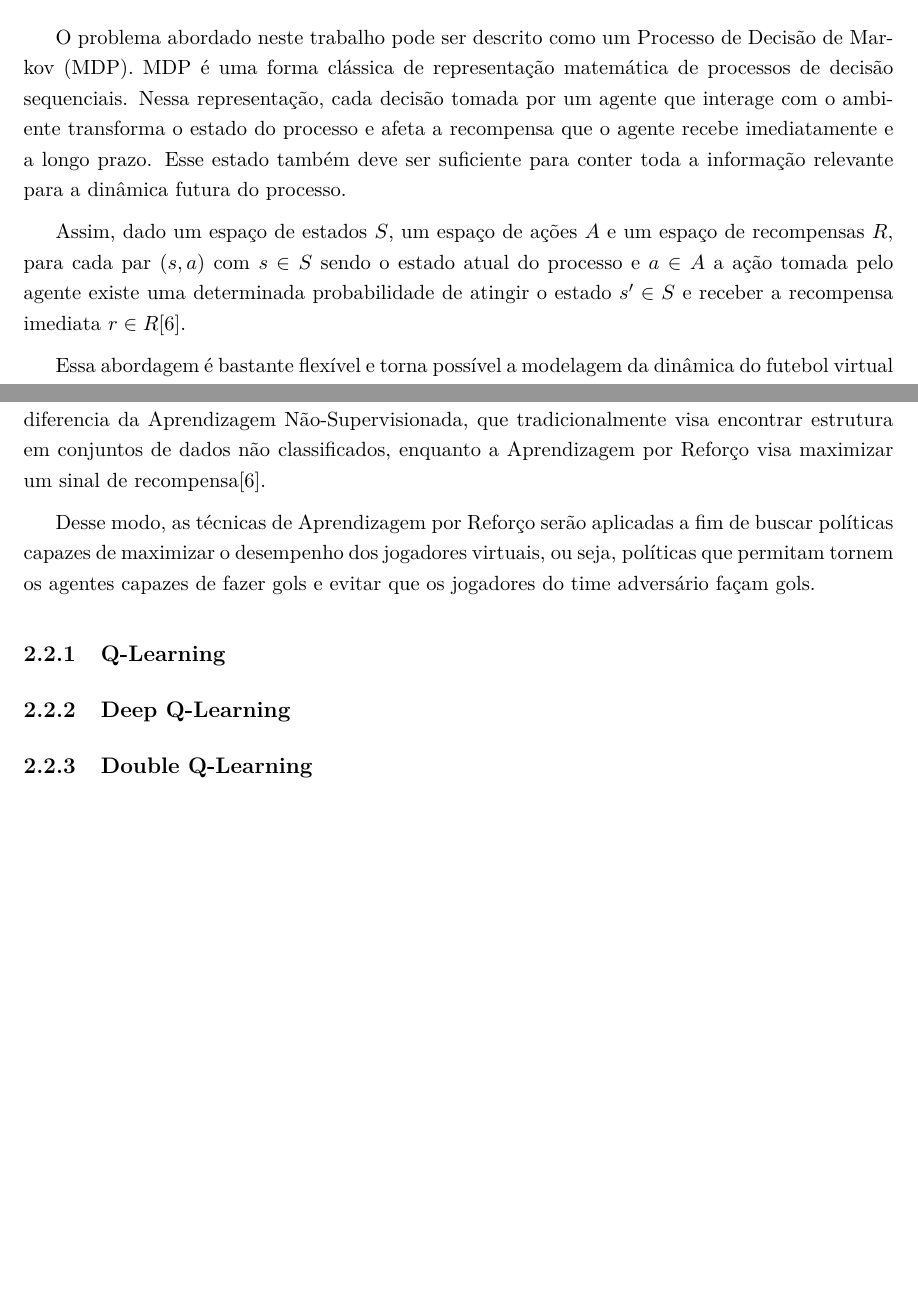
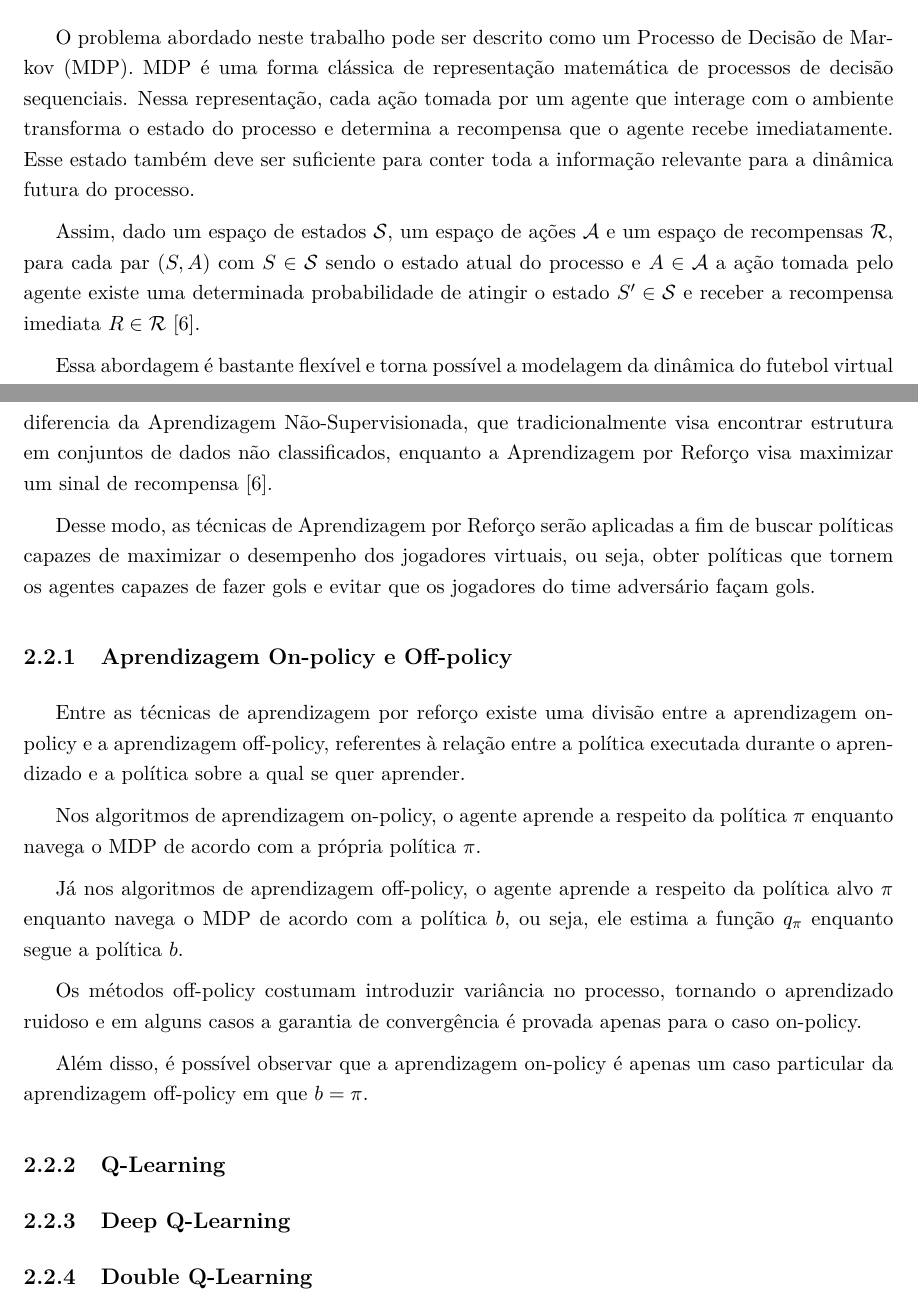
Before and after one commit to rcssggb/tg1-report, a LaTeX thesis (relatorio.tex, which reads cap_Fundamentos.tex): two parts of pages 6 and 7 of 10 before the commit and two parts of pages 6 and 8 of 11 after it, joined at a grey line, cut so that both start at the same text, the shorter picture padded with empty space. Compiled offline with pdfLaTeX.

Commit message:
Add more content to Fundamentos chapter

```diff
--- a/cap_Fundamentos.tex
+++ b/cap_Fundamentos.tex
@@ -8,9 +8,11 @@
 
 O problema abordado neste trabalho pode ser descrito como um Processo de Decisão de Markov (MDP).
 MDP é uma forma clássica de representação matemática de processos de decisão sequenciais.
-Nessa representação, cada decisão tomada por um agente que interage com o ambiente transforma o estado do processo e afeta a recompensa que o agente recebe imediatamente e a longo prazo.
+Nessa representação, cada ação tomada por um agente que interage com o ambiente transforma o estado do processo e determina a recompensa que o agente recebe imediatamente.
 Esse estado também deve ser suficiente para conter toda a informação relevante para a dinâmica futura do processo.
 
-Assim, dado um espaço de estados $S$, um espaço de ações $A$ e um espaço de recompensas $R$, para cada par $(s, a)$ com $s \in S$ sendo o estado atual do processo e $a \in A$ a ação tomada pelo agente existe uma determinada probabilidade de atingir o estado $s' \in S$ e receber a recompensa imediata $r \in R$\cite{sutton2018reinforcement}.
+% TODO inserir imagem clássica environment -> state -> agent -> action -> environment -> reward -> agent
+
+Assim, dado um espaço de estados $\mathcal{S}$, um espaço de ações $\mathcal{A}$ e um espaço de recompensas $\mathcal{R}$, para cada par $(S, A)$ com $S \in \mathcal{S}$ sendo o estado atual do processo e $A \in \mathcal{A}$ a ação tomada pelo agente existe uma determinada probabilidade de atingir o estado $S' \in \mathcal{S}$ e receber a recompensa imediata $R \in \mathcal{R}$ \cite{sutton2018reinforcement}.
 
 Essa abordagem é bastante flexível e torna possível a modelagem da dinâmica do futebol virtual de robôs de diversas maneiras de modo que cada agente possa construir um estado percebido a partir de seus sensores e tomar decisões acerca de qual ação tomar diante desse estado a fim de maximizar a recompensa recebida.
@@ -22,11 +48,25 @@ Dada uma modelagem do problema como um MDP, resta obter uma maneira de estimar a
 O conjunto de técnicas que resolvem esse tipo de problema é chamado de Aprendizagem por Reforço.
 No campo da aprendizagem de máquina, ela se difere da Aprendizagem Supervisionada por não haver um conjunto de pares $(s, a)$ dados como corretos.
 Nesse tipo de aprendizagem, o objetivo é extrapolar uma solução genérica a partir de exemplos de um conjunto de treinamento dado como correto, o que não é prático em problemas em que não se tem exemplos de comportamentos corretos e que representem bem o conjunto total de situações possíveis.
-Ela também se diferencia da Aprendizagem Não-Supervisionada, que tradicionalmente visa encontrar estrutura em conjuntos de dados não classificados, enquanto a Aprendizagem por Reforço visa maximizar um sinal de recompensa\cite{sutton2018reinforcement}.
+Ela também se diferencia da Aprendizagem Não-Supervisionada, que tradicionalmente visa encontrar estrutura em conjuntos de dados não classificados, enquanto a Aprendizagem por Reforço visa maximizar um sinal de recompensa \cite{sutton2018reinforcement}.
 
-Desse modo, as técnicas de Aprendizagem por Reforço serão aplicadas a fim de buscar políticas capazes de maximizar o desempenho dos jogadores virtuais, ou seja, políticas que permitam tornem os agentes capazes de fazer gols e evitar que os jogadores do time adversário façam gols.
+Desse modo, as técnicas de Aprendizagem por Reforço serão aplicadas a fim de buscar políticas capazes de maximizar o desempenho dos jogadores virtuais, ou seja, obter políticas que tornem os agentes capazes de fazer gols e evitar que os jogadores do time adversário façam gols.
+
+\subsection{Aprendizagem On-policy e Off-policy}
+
+Entre as técnicas de aprendizagem por reforço existe uma divisão entre a aprendizagem on-policy e a aprendizagem off-policy, referentes à relação entre a política executada durante o aprendizado e a política sobre a qual se quer aprender.
+
+Nos algoritmos de aprendizagem on-policy, o agente aprende a respeito da política $\pi$ enquanto navega o MDP de acordo com a própria política $\pi$.
+
+Já nos algoritmos de aprendizagem off-policy, o agente aprende a respeito da política alvo $\pi$ enquanto navega o MDP de acordo com a política $b$, ou seja, ele estima a função $q_{\pi}$ enquanto segue a política $b$.
+
+Os métodos off-policy costumam introduzir variância no processo, tornando o aprendizado ruidoso e em alguns casos a garantia de convergência é provada apenas para o caso on-policy. % TODO: carece de fonte
+
+Além disso, é possível observar que a aprendizagem on-policy é apenas um caso particular da aprendizagem off-policy em que $b = \pi$.
 
 \subsection{Q-Learning}
+
+
 
 \subsection{Deep Q-Learning}
 
```
Also changed, not shown: cap_Fundamentos.tex (24 more changed lines), 3 other files.
